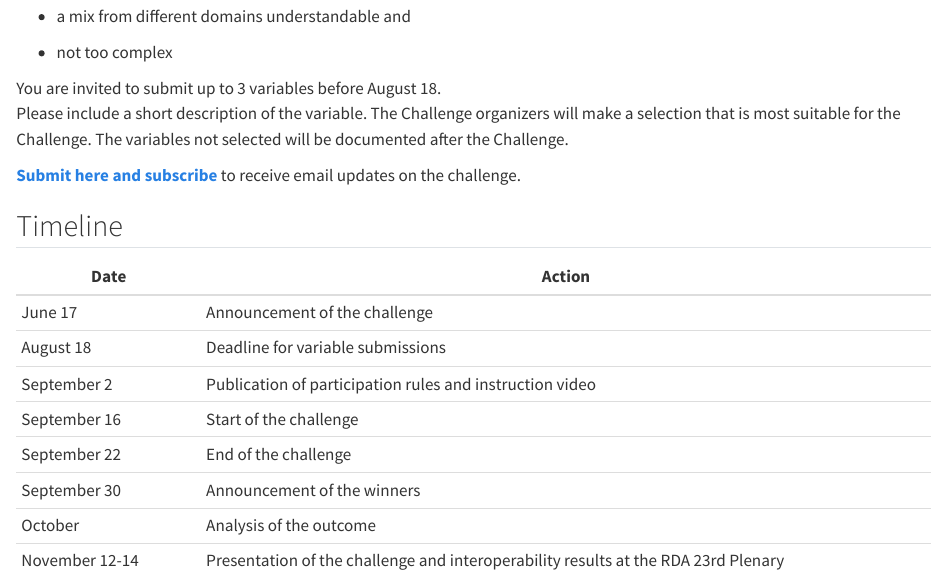
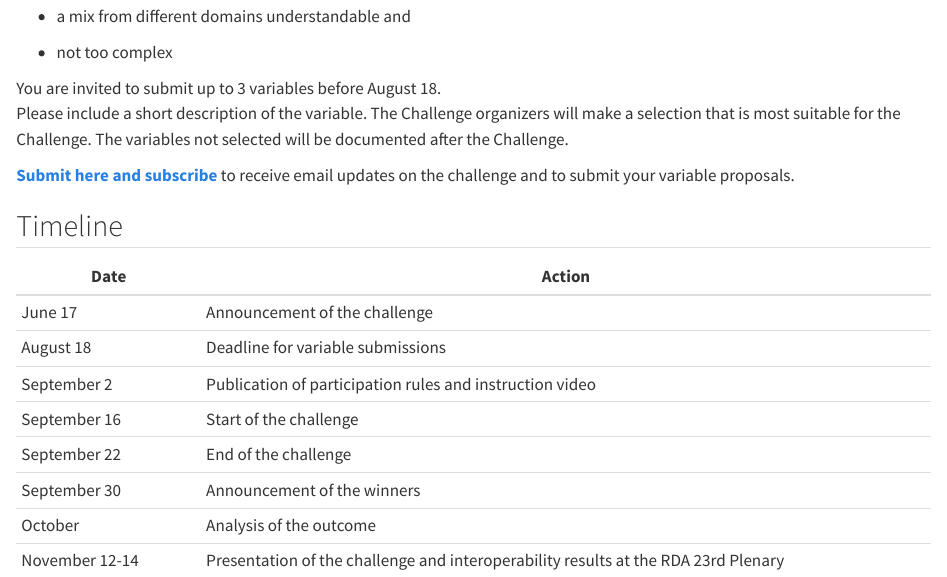
Before and after one commit to i-adopt/i-adopt.github.io, a Quarto document (challenge.qmd): the page in a window 1100 px wide, from 1210 px down. Rendered offline with R 4.5, knitr and Pandoc in place of Quarto, with nearby package versions.

Commit message:
Update challenge.qmd

```diff
--- a/challenge.qmd
+++ b/challenge.qmd
@@ -52,7 +52,7 @@ Interested in proposing a set of variables for the Decomposition Challenge? We a
 You are invited to submit up to 3 variables before August 18.\
 Please include a short description of the variable. The Challenge organizers will make a selection that is most suitable for the Challenge. The variables not selected will be documented after the Challenge.
 
-[**Submit here and subscribe**](https://forms.gle/ftREWLxjHjifMKho8) to receive email updates on the challenge.
+[**Submit here and subscribe**](https://forms.gle/ftREWLxjHjifMKho8) to receive email updates on the challenge and to submit your variable proposals.
 
 ## Timeline
 
```
